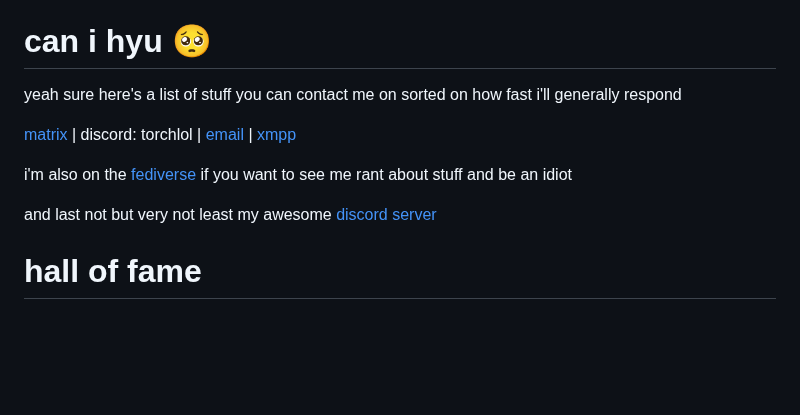
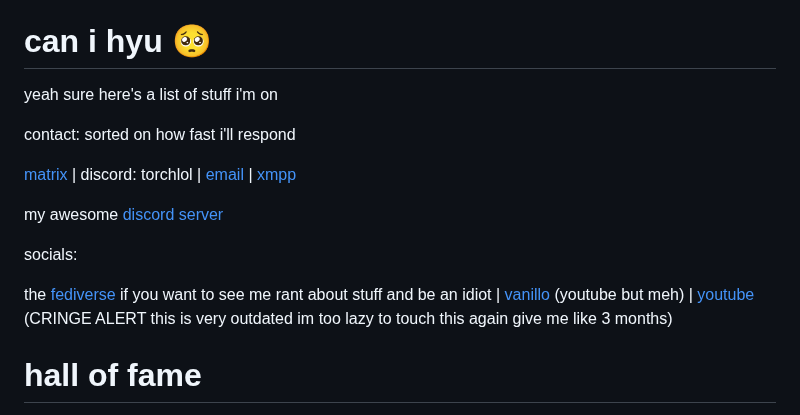
Before and after one commit to voxelgit/voxelgit.github.io, a Markdown page: README.md, the part around the change. Rendered like a GitHub page; blank space fills up the shorter version.

```diff
--- a/README.md
+++ b/README.md
@@ -52,13 +52,18 @@ Bazinga.
 
 # can i hyu 🥺
 
-yeah sure here's a list of stuff you can contact me on sorted on how fast i'll generally respond
+yeah sure here's a list of stuff i'm on
+
+contact: sorted on how fast i'll respond
 
 [matrix](https://matrix.to/#/@cold:omada.cafe) | discord: torchlol | [email](mailto:hlvoxel@tuta.io) | [xmpp](xmpp:shakey@teftera.com)
 
-i'm also on the [fediverse](https://plasmatrap.com/@glorb) if you want to see me rant about stuff and be an idiot
+my awesome [discord server](https://dsc.gg/goofygoobers)
 
-and last not but very not least my awesome [discord server](https://dsc.gg/goofygoobers)
+socials:
+
+the [fediverse](https://plasmatrap.com/@glorb) if you want to see me rant about stuff and be an idiot | [vanillo](https://vanillo.tv/u/fuBYTeosSlqEzaatnbbKYg) (youtube but meh) | [youtube](https://youtube.com/@ihatedietsoda) (CRINGE ALERT this is very outdated im too lazy to touch this again give me like 3 months)
+
 
 # hall of fame
 
```
